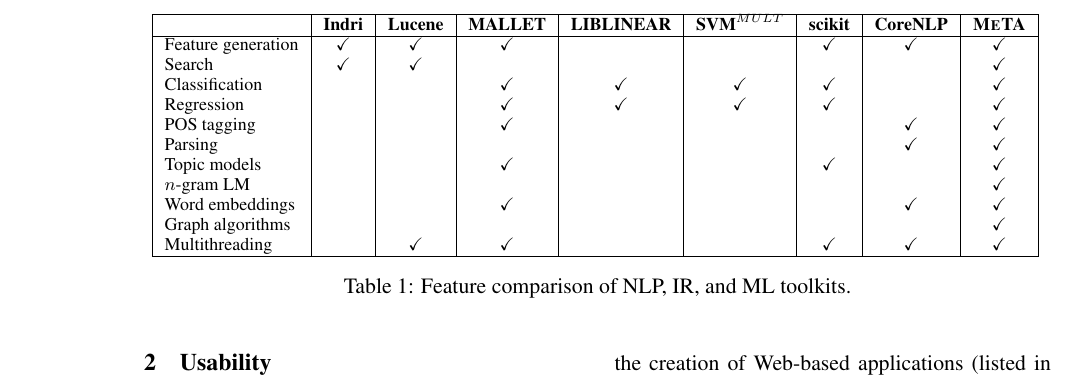
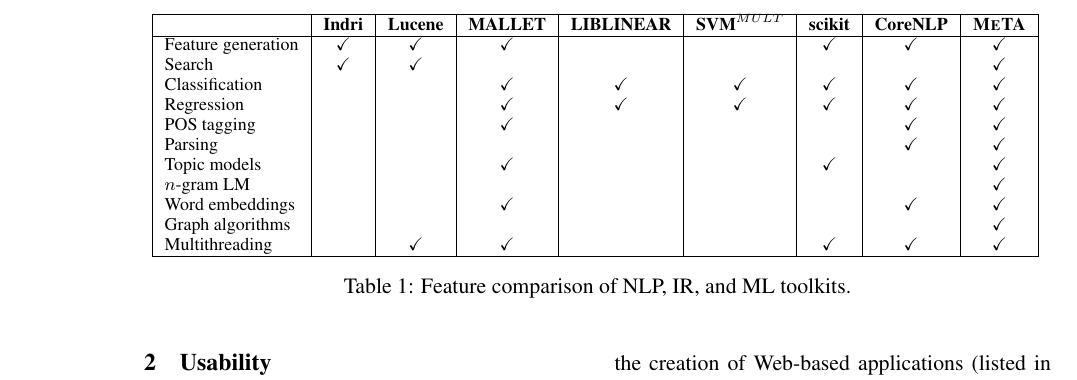
Before and after one commit to TIMAN-group/meta-demo-paper, a LaTeX paper (paper.tex, which reads framework.tex): part of page 2 of 5, cut so that both start at the same text. Compiled offline with pdfLaTeX.

Commit message:
update feature table more

```diff
--- a/framework.tex
+++ b/framework.tex
@@ -43,9 +43,9 @@
         \checkmark & \checkmark & \checkmark \\
         Search & \checkmark & \checkmark & & & & & & \checkmark \\
         Classification & & & \checkmark & \checkmark & \checkmark & \checkmark &
-        & \checkmark \\
-        Regression & & & \checkmark & \checkmark & \checkmark & \checkmark & &
-        \checkmark \\
+        \checkmark & \checkmark \\
+        Regression & & & \checkmark & \checkmark & \checkmark & \checkmark &
+        \checkmark & \checkmark \\
         POS tagging & & & \checkmark & & & & \checkmark & \checkmark \\
         Parsing & & & & & & & \checkmark & \checkmark \\
         Topic models & & & \checkmark & & & \checkmark & & \checkmark \\
```
